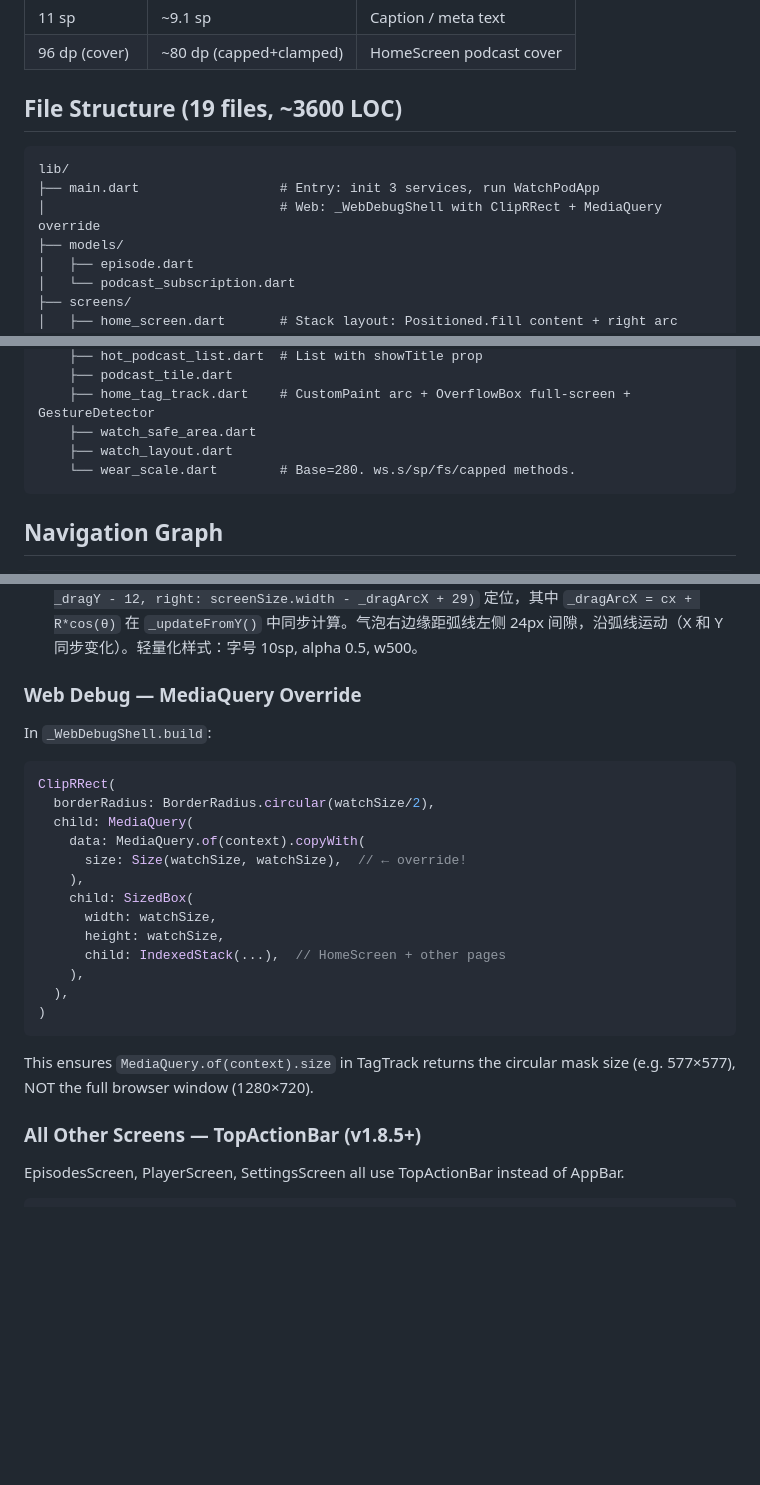
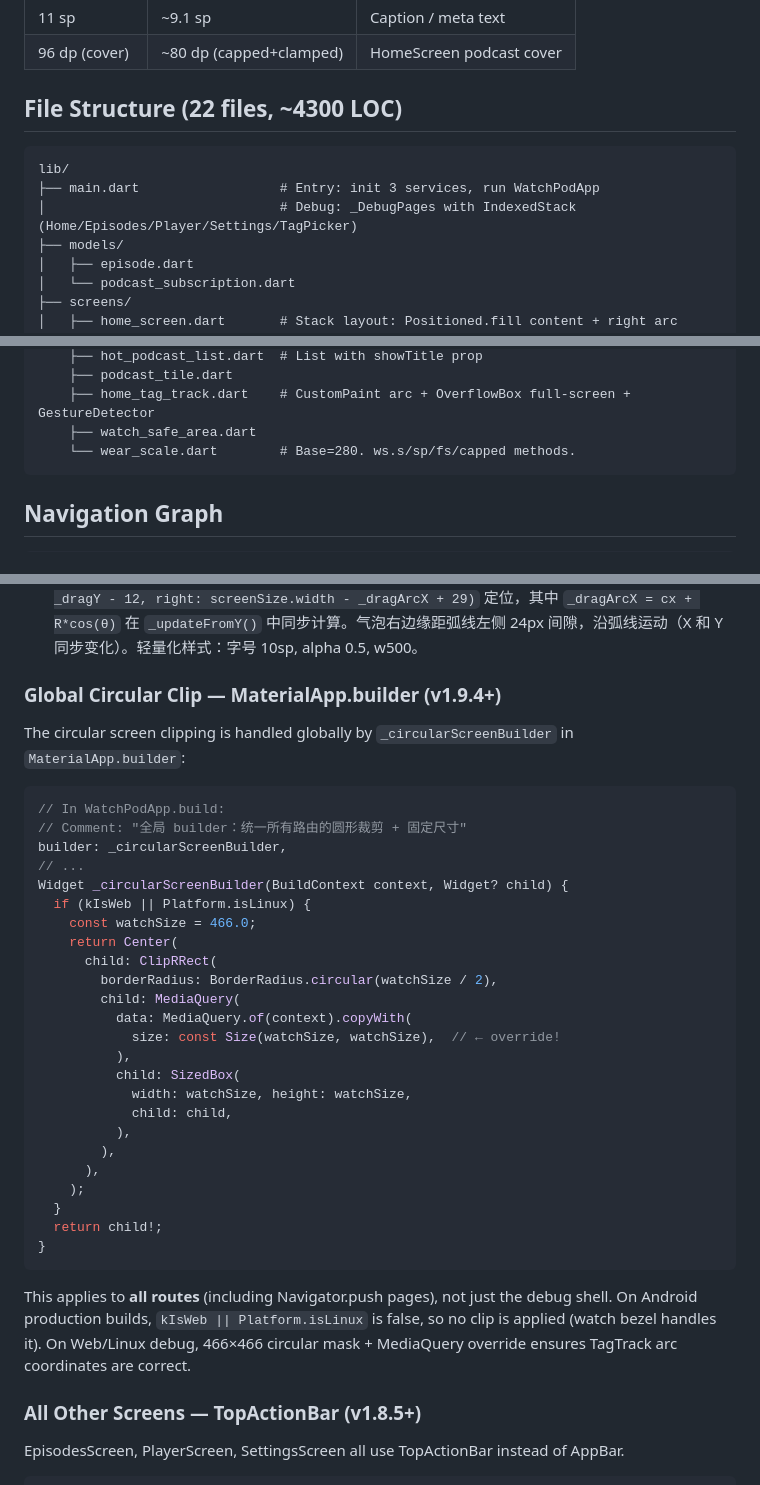
Before and after one commit to hmhmdcy/WatchPod, a Markdown page: ARCHITECTURE.md, 3 parts joined by grey strips. Drawn GitHub-style; blank space fills up the shorter version.

Commit message:
fix: 重审发现的 ARCHITECTURE.md / UI_COMPONENTS.md / AGENTS.md 残留不一致
- ARCHITECTURE.md: 文件数 19→22, LOC 3600→4300, watch_layout 从文件树移除
- ARCHITECTURE.md: _WebDebugShell → _DebugPages (文件结构注释), 重写 Web Debug 节为 Global Circular Clip (MaterialApp.builder)
- UI_COMPONENTS.md: WatchSafeArea 描述移除 WatchLayout 引用（已删除）
- AGENTS.md pitfall #26: 补充 WatchLayout 删除和 pitfalls 重编号说明

````diff
--- a/ARCHITECTURE.md
+++ b/ARCHITECTURE.md
@@ -34,12 +34,12 @@
 | 11 sp | ~9.1 sp | Caption / meta text |
 | 96 dp (cover) | ~80 dp (capped+clamped) | HomeScreen podcast cover |
 
-## File Structure (19 files, ~3600 LOC)
+## File Structure (22 files, ~4300 LOC)
 
 ```
 lib/
 ├── main.dart                  # Entry: init 3 services, run WatchPodApp
-│                              # Web: _WebDebugShell with ClipRRect + MediaQuery override
+│                              # Debug: _DebugPages with IndexedStack (Home/Episodes/Player/Settings/TagPicker)
 ├── models/
 │   ├── episode.dart
 │   └── podcast_subscription.dart
@@ -62,7 +62,6 @@ lib/
     ├── podcast_tile.dart
     ├── home_tag_track.dart    # CustomPaint arc + OverflowBox full-screen + GestureDetector
     ├── watch_safe_area.dart
-    ├── watch_layout.dart
     └── wear_scale.dart        # Base=280. ws.s/sp/fs/capped methods.
 ```
 
@@ -137,25 +136,38 @@ return Scaffold(
 - **Gesture layer (v1.8.2 fix):** A `GestureDetector` with `SizedBox.expand()` is placed between the arc CustomPaint and the label overlay. Handlers: `onVerticalDragStart` → enables drag mode, `onVerticalDragUpdate` → maps Y to tag label, `onVerticalDragEnd` → commits selection, `onTapUp` → single-tap commit. The GestureDetector is at the third child position in the inner Stack (after arc OverFlowBox and before label overlay), ensuring it catches all gestures before they reach the label layer.
 - **标签气泡 (v1.8.4):** 浮层也放在 `OverflowBox` + `Stack` 中使用全屏坐标系。气泡用 `Positioned(top: _dragY - 12, right: screenSize.width - _dragArcX + 29)` 定位，其中 `_dragArcX = cx + R*cos(θ)` 在 `_updateFromY()` 中同步计算。气泡右边缘距弧线左侧 24px 间隙，沿弧线运动（X 和 Y 同步变化）。轻量化样式：字号 10sp, alpha 0.5, w500。
 
-### Web Debug — MediaQuery Override
+### Global Circular Clip — MaterialApp.builder (v1.9.4+)
 
-In `_WebDebugShell.build`:
+The circular screen clipping is handled globally by `_circularScreenBuilder` in `MaterialApp.builder`:
+
 ```dart
-ClipRRect(
-  borderRadius: BorderRadius.circular(watchSize/2),
-  child: MediaQuery(
-    data: MediaQuery.of(context).copyWith(
-      size: Size(watchSize, watchSize),  // ← override!
-    ),
-    child: SizedBox(
-      width: watchSize,
-      height: watchSize,
-      child: IndexedStack(...),  // HomeScreen + other pages
-    ),
-  ),
-)
+// In WatchPodApp.build:
+// Comment: "全局 builder：统一所有路由的圆形裁剪 + 固定尺寸"
+builder: _circularScreenBuilder,
+// ...
+Widget _circularScreenBuilder(BuildContext context, Widget? child) {
+  if (kIsWeb || Platform.isLinux) {
+    const watchSize = 466.0;
+    return Center(
+      child: ClipRRect(
+        borderRadius: BorderRadius.circular(watchSize / 2),
+        child: MediaQuery(
+          data: MediaQuery.of(context).copyWith(
+            size: const Size(watchSize, watchSize),  // ← override!
+          ),
+          child: SizedBox(
+            width: watchSize, height: watchSize,
+            child: child,
+          ),
+        ),
+      ),
+    );
+  }
+  return child!;
+}
 ```
-This ensures `MediaQuery.of(context).size` in TagTrack returns the circular mask size (e.g. 577×577), NOT the full browser window (1280×720).
+
+This applies to **all routes** (including Navigator.push pages), not just the debug shell. On Android production builds, `kIsWeb || Platform.isLinux` is false, so no clip is applied (watch bezel handles it). On Web/Linux debug, 466×466 circular mask + MediaQuery override ensures TagTrack arc coordinates are correct.
 
 ### All Other Screens — TopActionBar (v1.8.5+)
 
````
Also changed, not shown: AGENTS.md (+1 -1 lines), UI_COMPONENTS.md (+1 -1 lines).
